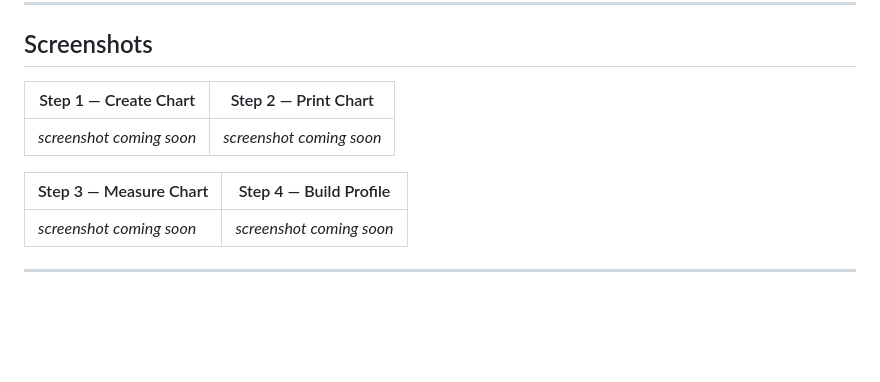
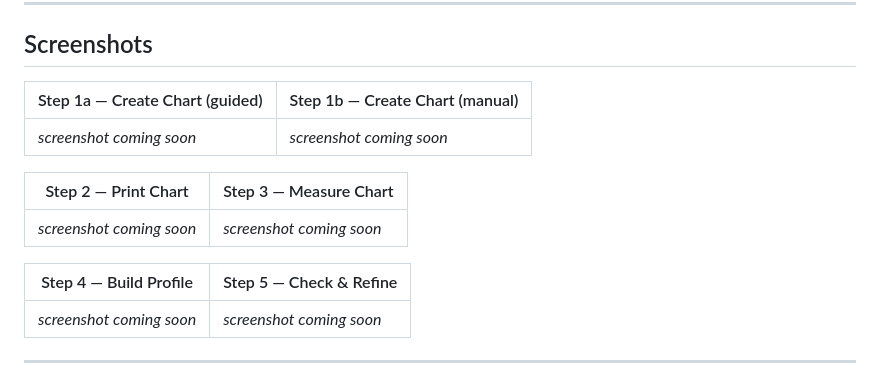
Before and after one commit to andrewphipps00/ChromIQ, a Markdown page: README.md, the part around the change. GitHub-like rendering; blank space fills up the shorter version.

Commit message:
Update screenshot steps in README.md

```diff
--- a/README.md
+++ b/README.md
@@ -10,11 +10,15 @@
 
 <!-- Screenshots will be added once the UI is more polished -->
 
-| Step 1 — Create Chart | Step 2 — Print Chart |
+| Step 1a — Create Chart (guided) | Step 1b — Create Chart (manual)  |
 |---|---|
 | *screenshot coming soon* | *screenshot coming soon* |
 
-| Step 3 — Measure Chart | Step 4 — Build Profile |
+| Step 2 — Print Chart | Step 3 — Measure Chart |
+|---|---|
+| *screenshot coming soon* | *screenshot coming soon* |
+
+| Step 4 — Build Profile | Step 5 — Check & Refine |
 |---|---|
 | *screenshot coming soon* | *screenshot coming soon* |
 
```
